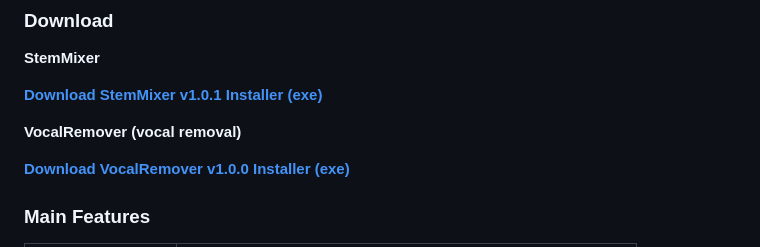
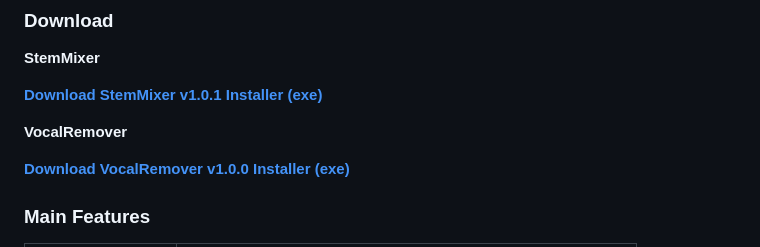
Before and after one commit to acegikm7on/StemMixer-Release, a Markdown page: README.md, the part around the change. Drawn GitHub-style.

Commit message:
English download: use VocalRemover title only.
Co-authored-by: Cursor <cursoragent@cursor.com>

```diff
--- a/README.md
+++ b/README.md
@@ -91,7 +91,7 @@ You can change key, adjust each stem level, and export the final result.
 
 [**Download StemMixer v1.0.1 Installer (exe)**](https://github.com/acegikm7on/StemMixer-Release/releases/latest/download/StemMixer_v1.0.1_Installer.exe)
 
-**VocalRemover (vocal removal)**
+**VocalRemover**
 
 [**Download VocalRemover v1.0.0 Installer (exe)**](https://github.com/acegikm7on/StemMixer-Release/releases/latest/download/VocalRemover_v1.0.0_Installer.exe)
 
```
